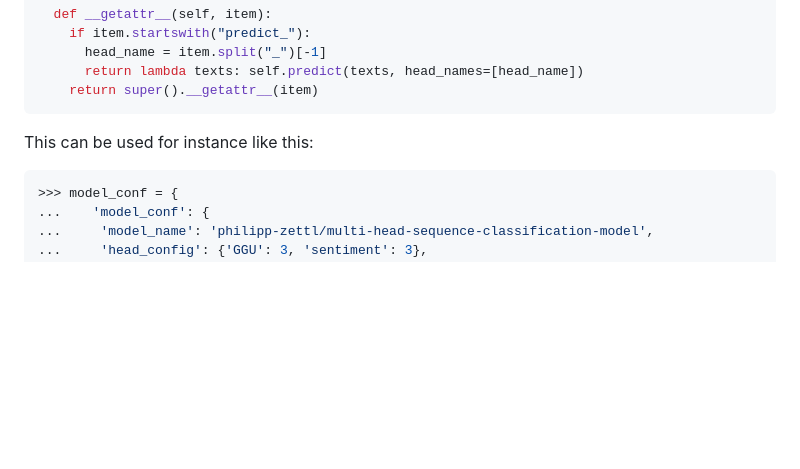
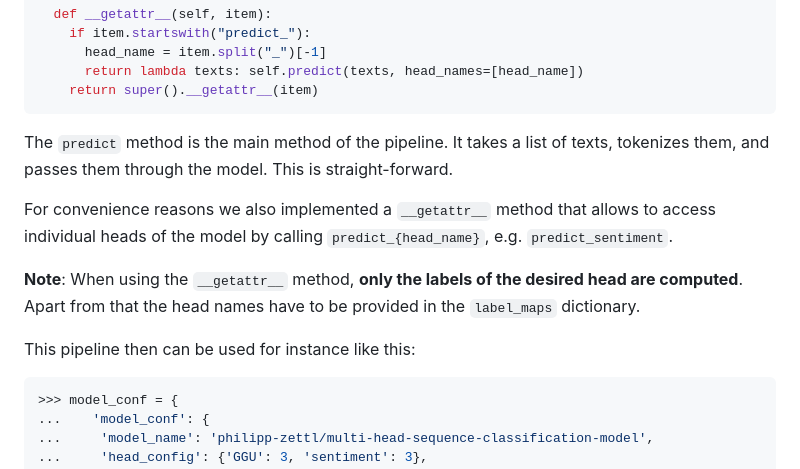
Before and after one commit to philsupertramp/blog, a Markdown page: src/notes/faster-better-smaller.md, the part around the change. Drawn GitHub-style; blank space fills up the shorter version.

Commit message:
add final note content

````diff
--- a/src/notes/faster-better-smaller.md
+++ b/src/notes/faster-better-smaller.md
@@ -202,8 +202,13 @@ class MultiHeadSequenceClassificationPipeline:
       return lambda texts: self.predict(texts, head_names=[head_name])
     return super().__getattr__(item)
 ```
+The `predict` method is the main method of the pipeline. It takes a list of texts, tokenizes them, and passes them through the model. This is straight-forward.
 
-This can be used for instance like this:
+For convenience reasons we also implemented a `__getattr__` method that allows to access individual heads of the model by calling `predict_{head_name}`, e.g. `predict_sentiment`.
+
+**Note**: When using the `__getattr__` method, **only the labels of the desired head are computed**. Apart from that the head names have to be provided in the `label_maps` dictionary.
+
+This pipeline then can be used for instance like this:
 
 ```python
 >>> model_conf = {
````
